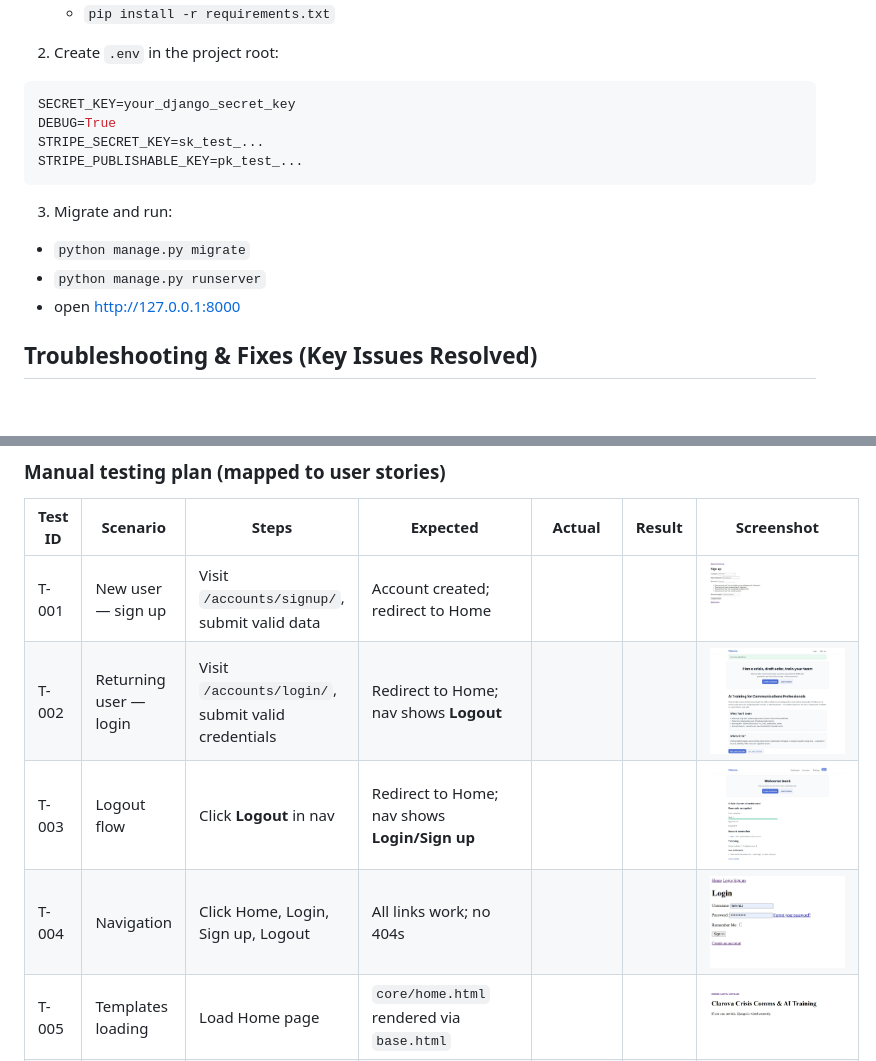
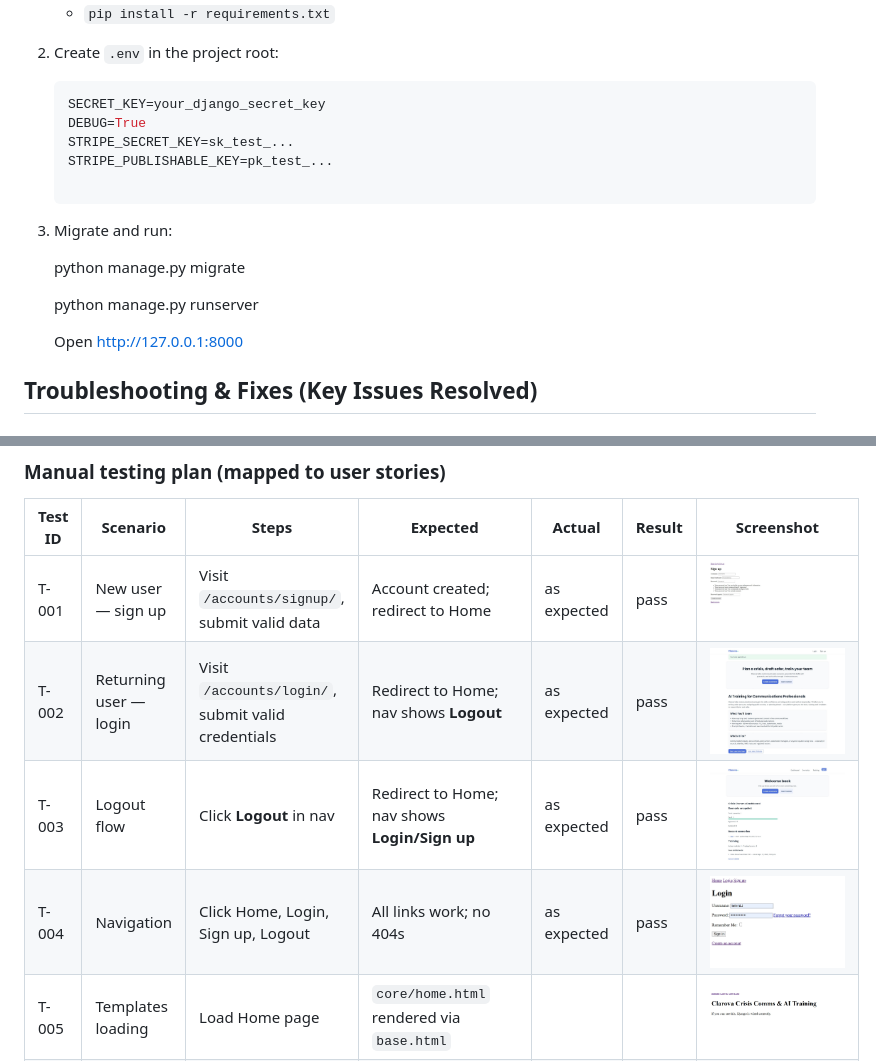
Before and after one commit to HelenLloydJeng/clarova-mvp, a Markdown page: README.md, 2 parts joined by grey strips. GitHub-like rendering.

Commit message:
README: finalise Environment block, JS feature, and Testing Actual/Result

````diff
--- a/README.md
+++ b/README.md
@@ -292,18 +292,20 @@ heroku config:set CSRF_TRUSTED_ORIGINS=https://clarova-mvp-hlj-31df25c77d83.hero
    - `pip install -r requirements.txt`
 
 2. Create `.env` in the project root:
-  ```env
-SECRET_KEY=your_django_secret_key
-DEBUG=True
-STRIPE_SECRET_KEY=sk_test_...
-STRIPE_PUBLISHABLE_KEY=pk_test_...
-```
+
+   ```env
+   SECRET_KEY=your_django_secret_key
+   DEBUG=True
+   STRIPE_SECRET_KEY=sk_test_...
+   STRIPE_PUBLISHABLE_KEY=pk_test_...
 
 3. Migrate and run:
-- `python manage.py migrate`
-- `python manage.py runserver`
-- open http://127.0.0.1:8000
 
+   python manage.py migrate
+
+   python manage.py runserver
+
+   Open http://127.0.0.1:8000
 
 ## Troubleshooting & Fixes (Key Issues Resolved)
 
@@ -388,10 +390,10 @@ STRIPE_PUBLISHABLE_KEY=pk_test_...
 
 | Test ID | Scenario | Steps | Expected | Actual | Result | Screenshot |
 |---|---|---|---|---|---|---|
-| T-001 | New user — sign up | Visit `/accounts/signup/`, submit valid data | Account created; redirect to Home |  |  | ![signup](static/images/signup_screenshot.jpeg) |
-| T-002 | Returning user — login | Visit `/accounts/login/`, submit valid credentials | Redirect to Home; nav shows **Logout** |  |  | ![login](static/images/Screenshot_signedout.jpeg) |
-| T-003 | Logout flow | Click **Logout** in nav | Redirect to Home; nav shows **Login/Sign up** |  |  | ![logout](static/images/Screenshot_Welcome_back_relogin.jpeg) |
-| T-004 | Navigation | Click Home, Login, Sign up, Logout | All links work; no 404s |  |  | ![nav](static/images/login_screenshot.jpeg) |
+| T-001 | New user — sign up | Visit `/accounts/signup/`, submit valid data | Account created; redirect to Home | as expected |  pass| ![signup](static/images/signup_screenshot.jpeg) |
+| T-002 | Returning user — login | Visit `/accounts/login/`, submit valid credentials | Redirect to Home; nav shows **Logout** | as expected | pass | ![login](static/images/Screenshot_signedout.jpeg) |
+| T-003 | Logout flow | Click **Logout** in nav | Redirect to Home; nav shows **Login/Sign up** | as expected |  pass| ![logout](static/images/Screenshot_Welcome_back_relogin.jpeg) |
+| T-004 | Navigation | Click Home, Login, Sign up, Logout | All links work; no 404s | as expected |  pass| ![nav](static/images/login_screenshot.jpeg) |
 | T-005 | Templates loading | Load Home page | `core/home.html` rendered via `base.html` |  |  | ![home](static/images/homepage_screenshot.jpeg) |
 | T-006 | 403 Forbidden page | Visit a restricted URL when not authorised | Custom **403** template renders; helpful message |  |  | ![403](static/images/403_screenshot.jpeg) |
 | T-007 | 404 Not Found page | Visit a non-existent URL | Custom **404** template renders; link back to Home |  |  | ![404](static/images/404_screenshot.jpeg) |
````
